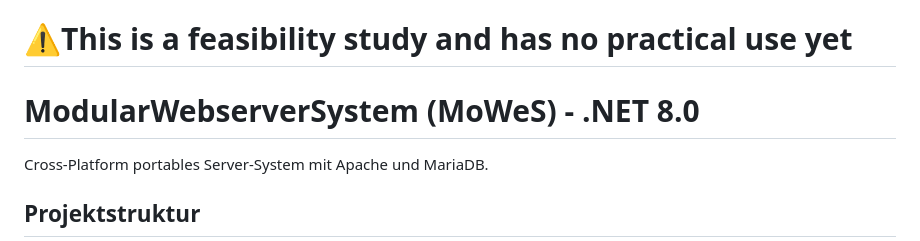
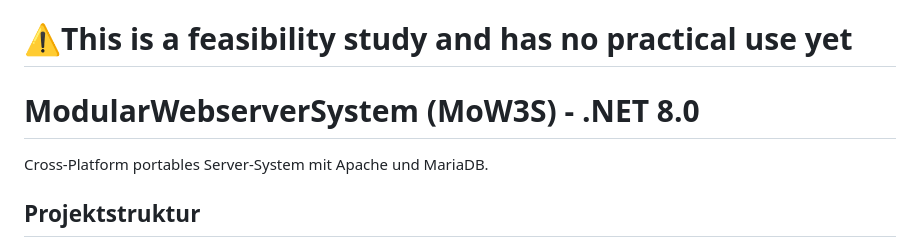
Before and after one commit to ManfredAabye/ModularWebserverSystem, a Markdown page: README.md, the part around the change. Rendered like a GitHub page.

Commit message:
Update README with new project name and details

```diff
--- a/README.md
+++ b/README.md
@@ -1,6 +1,6 @@
 # ⚠️This is a feasibility study and has no practical use yet
 
-# ModularWebserverSystem (MoWeS) - .NET 8.0
+# ModularWebserverSystem (MoW3S) - .NET 8.0
 
 Cross-Platform portables Server-System mit Apache und MariaDB.
 
```
